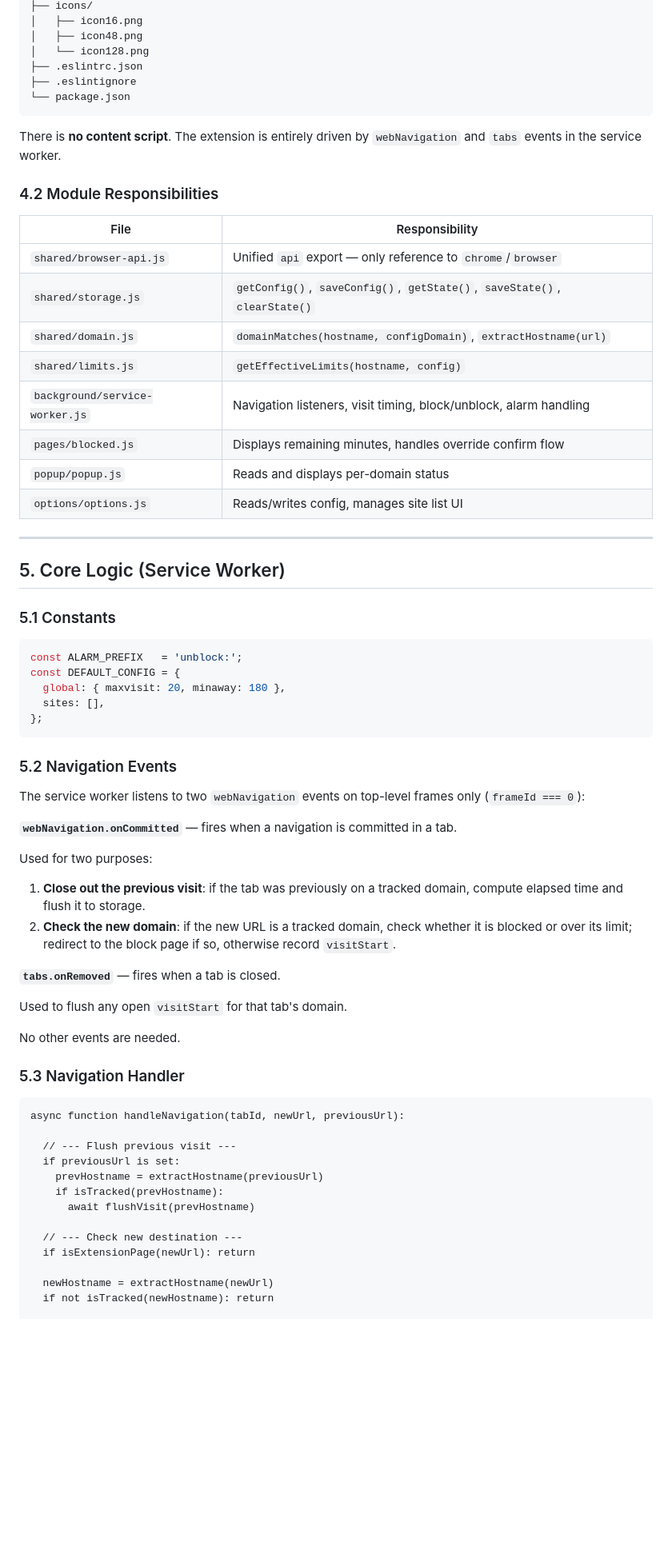
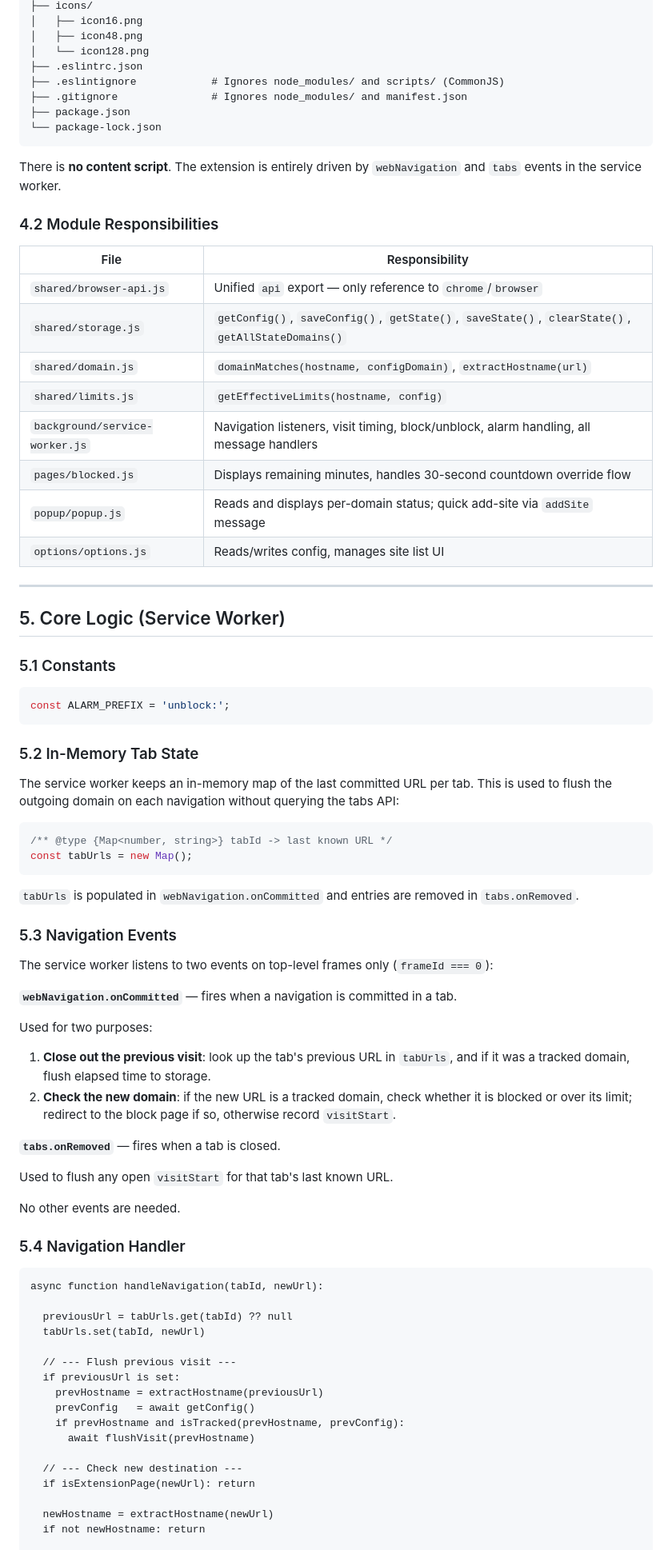
Before and after one commit to pganguli/NoProcrast, a Markdown page: CLAUDE.md, the part around one of its changes. Shown at 80% size. Rendered like a GitHub page; blank space fills up the shorter version.

````diff
--- a/CLAUDE.md
+++ b/CLAUDE.md
@@ -227,8 +249,10 @@ noprocrast/
 │   ├── icon48.png
 │   └── icon128.png
 ├── .eslintrc.json
-├── .eslintignore
-└── package.json
+├── .eslintignore            # Ignores node_modules/ and scripts/ (CommonJS)
+├── .gitignore               # Ignores node_modules/ and manifest.json
+├── package.json
+└── package-lock.json
 ```
 
 There is **no content script**. The extension is entirely driven by `webNavigation` and
@@ -239,12 +263,12 @@ There is **no content script**. The extension is entirely driven by `webNavigati
 | File | Responsibility |
 |---|---|
 | `shared/browser-api.js` | Unified `api` export — only reference to `chrome`/`browser` |
-| `shared/storage.js` | `getConfig()`, `saveConfig()`, `getState()`, `saveState()`, `clearState()` |
+| `shared/storage.js` | `getConfig()`, `saveConfig()`, `getState()`, `saveState()`, `clearState()`, `getAllStateDomains()` |
 | `shared/domain.js` | `domainMatches(hostname, configDomain)`, `extractHostname(url)` |
 | `shared/limits.js` | `getEffectiveLimits(hostname, config)` |
-| `background/service-worker.js` | Navigation listeners, visit timing, block/unblock, alarm handling |
-| `pages/blocked.js` | Displays remaining minutes, handles override confirm flow |
-| `popup/popup.js` | Reads and displays per-domain status |
+| `background/service-worker.js` | Navigation listeners, visit timing, block/unblock, alarm handling, all message handlers |
+| `pages/blocked.js` | Displays remaining minutes, handles 30-second countdown override flow |
+| `popup/popup.js` | Reads and displays per-domain status; quick add-site via `addSite` message |
 | `options/options.js` | Reads/writes config, manages site list UI |
 
 ---
@@ -254,48 +278,61 @@ There is **no content script**. The extension is entirely driven by `webNavigati
 ### 5.1 Constants
 
 ```js
-const ALARM_PREFIX   = 'unblock:';
-const DEFAULT_CONFIG = {
-  global: { maxvisit: 20, minaway: 180 },
-  sites: [],
-};
+const ALARM_PREFIX = 'unblock:';
 ```
 
-### 5.2 Navigation Events
+### 5.2 In-Memory Tab State
 
-The service worker listens to two `webNavigation` events on top-level frames only
-(`frameId === 0`):
+The service worker keeps an in-memory map of the last committed URL per tab. This is used
+to flush the outgoing domain on each navigation without querying the tabs API:
+
+```js
+/** @type {Map<number, string>} tabId -> last known URL */
+const tabUrls = new Map();
+```
+
+`tabUrls` is populated in `webNavigation.onCommitted` and entries are removed in
+`tabs.onRemoved`.
+
+### 5.3 Navigation Events
+
+The service worker listens to two events on top-level frames only (`frameId === 0`):
 
 **`webNavigation.onCommitted`** — fires when a navigation is committed in a tab.
 
 Used for two purposes:
-1. **Close out the previous visit**: if the tab was previously on a tracked domain, compute
-   elapsed time and flush it to storage.
+
+1. **Close out the previous visit**: look up the tab's previous URL in `tabUrls`, and if
+   it was a tracked domain, flush elapsed time to storage.
 2. **Check the new domain**: if the new URL is a tracked domain, check whether it is
    blocked or over its limit; redirect to the block page if so, otherwise record
    `visitStart`.
 
 **`tabs.onRemoved`** — fires when a tab is closed.
 
-Used to flush any open `visitStart` for that tab's domain.
+Used to flush any open `visitStart` for that tab's last known URL.
 
 No other events are needed.
 
-### 5.3 Navigation Handler
+### 5.4 Navigation Handler
 
 ```
-async function handleNavigation(tabId, newUrl, previousUrl):
+async function handleNavigation(tabId, newUrl):
+
+  previousUrl = tabUrls.get(tabId) ?? null
+  tabUrls.set(tabId, newUrl)
 
   // --- Flush previous visit ---
   if previousUrl is set:
     prevHostname = extractHostname(previousUrl)
-    if isTracked(prevHostname):
+    prevConfig   = await getConfig()
+    if prevHostname and isTracked(prevHostname, prevConfig):
       await flushVisit(prevHostname)
 
   // --- Check new destination ---
   if isExtensionPage(newUrl): return
 
   newHostname = extractHostname(newUrl)
-  if not isTracked(newHostname): return
+  if not newHostname: return
 
   config = await getConfig()
````
Also changed, not shown: other parts of CLAUDE.md (+148 -253 lines).
